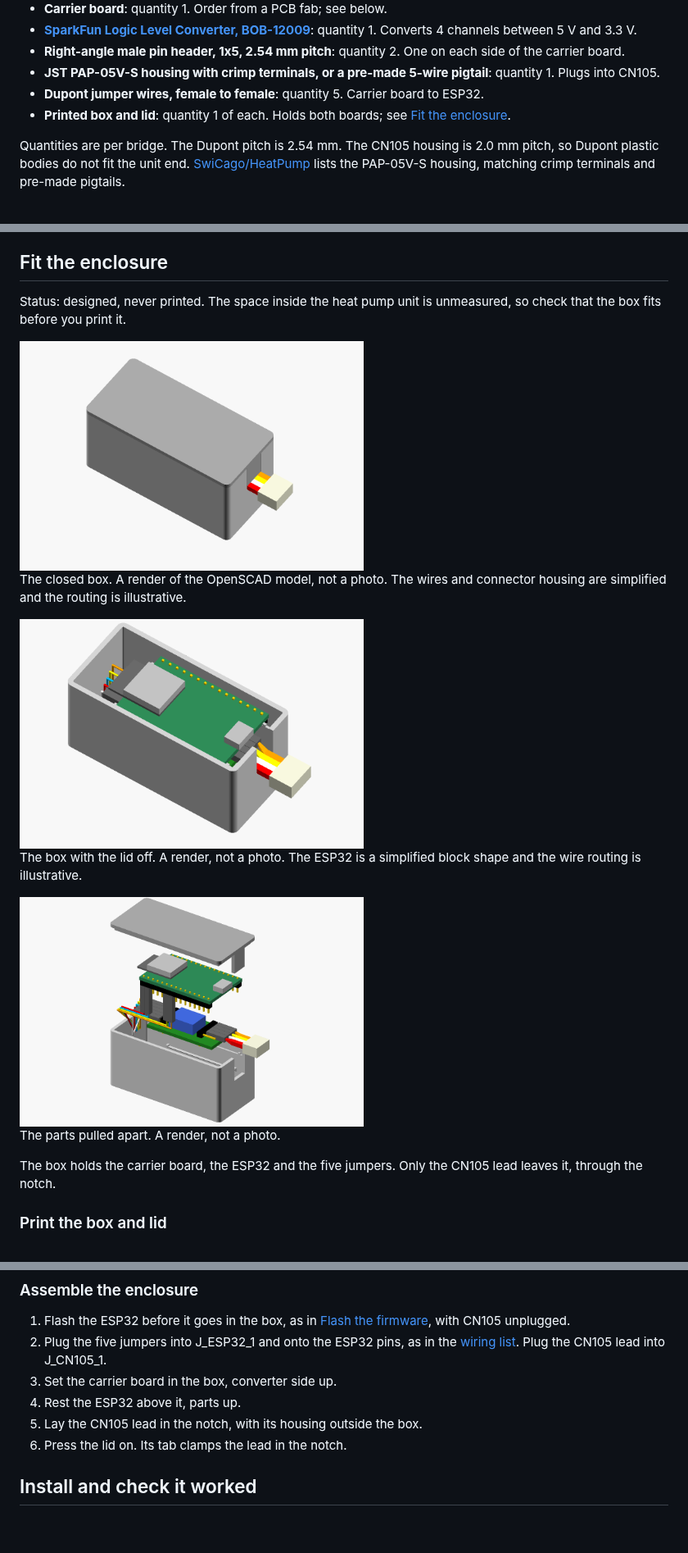
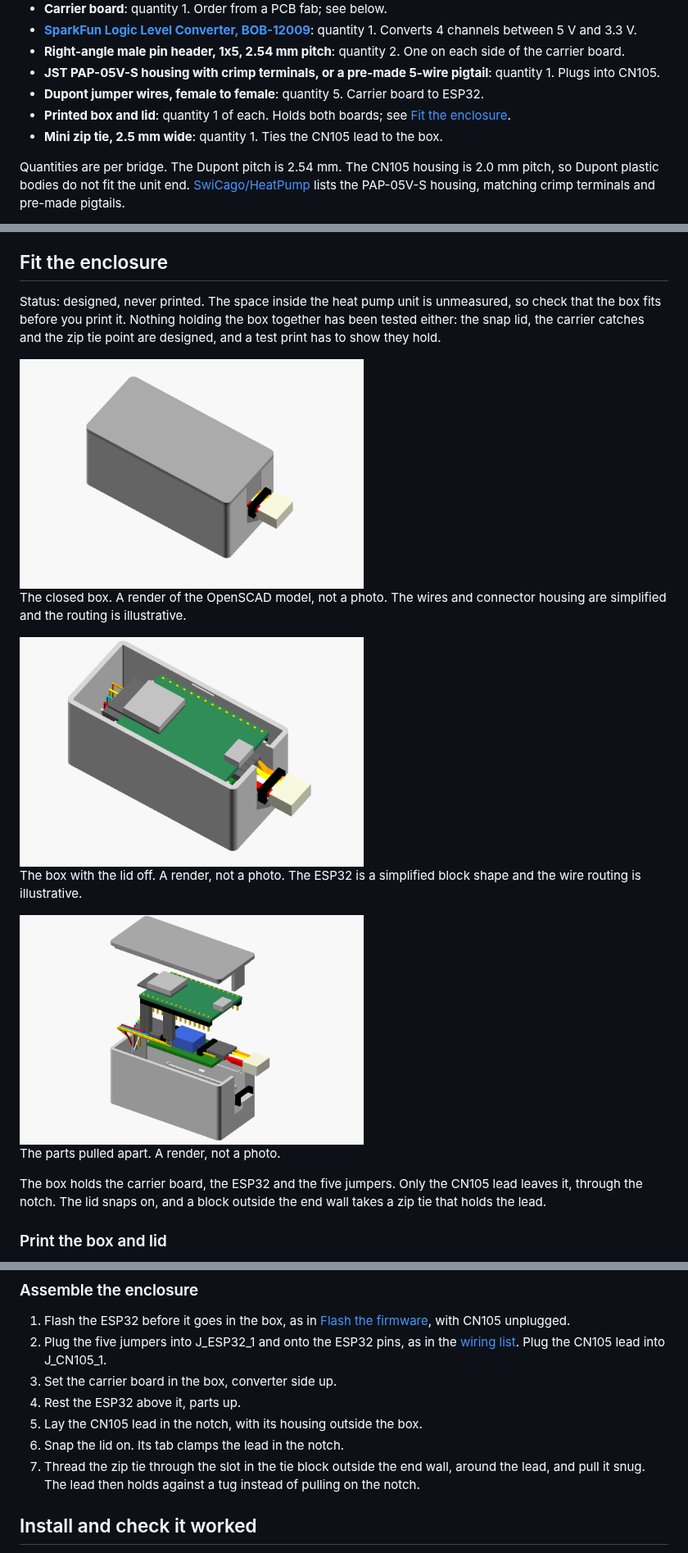
Before and after one commit to kjiwa/esphome-devices, a Markdown page: docs/heat-pump.md, 3 parts joined by grey strips. Shown at 82% size. Rendered like a GitHub page; pictures changed too: docs/images/enclosure-closed.png, docs/images/enclosure-exploded.png, docs/images/enclosure-open.png; blank space fills up the shorter version.

```diff
--- a/docs/heat-pump.md
+++ b/docs/heat-pump.md
@@ -61,6 +61,7 @@ technician. Connecting third-party hardware may affect your warranty
 - **Dupont jumper wires, female to female**: quantity 5. Carrier board to ESP32.
 - **Printed box and lid**: quantity 1 of each. Holds both boards; see
   [Fit the enclosure](#fit-the-enclosure).
+- **Mini zip tie, 2.5 mm wide**: quantity 1. Ties the CN105 lead to the box.
 
 Quantities are per bridge. The Dupont pitch is 2.54 mm. The CN105 housing is
 2.0 mm pitch, so Dupont plastic bodies do not fit the unit end.
@@ -227,7 +229,9 @@ UART0. The serial speed to the heat pump is 2400 baud: the
 ## Fit the enclosure
 
 Status: designed, never printed. The space inside the heat pump unit is
-unmeasured, so check that the box fits before you print it.
+unmeasured, so check that the box fits before you print it. Nothing holding
+the box together has been tested either: the snap lid, the carrier catches and
+the zip tie point are designed, and a test print has to show they hold.
 
 <img src="images/enclosure-closed.png" alt="Render of the closed box: a plain lid-topped box with a notch in one end wall, where four colored wires leave and end in a cream-colored connector housing" width="420">
 
@@ -244,7 +248,8 @@ block shape and the wire routing is illustrative.
 The parts pulled apart. A render, not a photo.
 
 The box holds the carrier board, the ESP32 and the five jumpers. Only the
-CN105 lead leaves it, through the notch.
+CN105 lead leaves it, through the notch. The lid snaps on, and a block outside
+the end wall takes a zip tie that holds the lead.
 
 ### Print the box and lid
 
@@ -266,7 +271,10 @@ CN105 lead leaves it, through the notch.
 3. Set the carrier board in the box, converter side up.
 4. Rest the ESP32 above it, parts up.
 5. Lay the CN105 lead in the notch, with its housing outside the box.
-6. Press the lid on. Its tab clamps the lead in the notch.
+6. Snap the lid on. Its tab clamps the lead in the notch.
+7. Thread the zip tie through the slot in the tie block outside the end wall,
+   around the lead, and pull it snug. The lead then holds against a tug
+   instead of pulling on the notch.
 
 ## Install and check it worked
 
```
Also changed, not shown: other parts of docs/heat-pump.md (+2 -1 lines), hardware/heatpump-bridge/README.md (+17 -8 lines), docs/images/enclosure-section.png, 3 other files.
